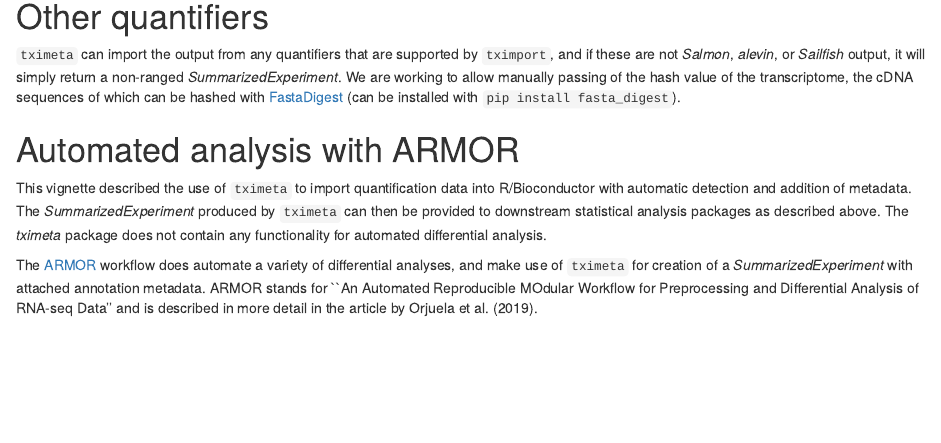
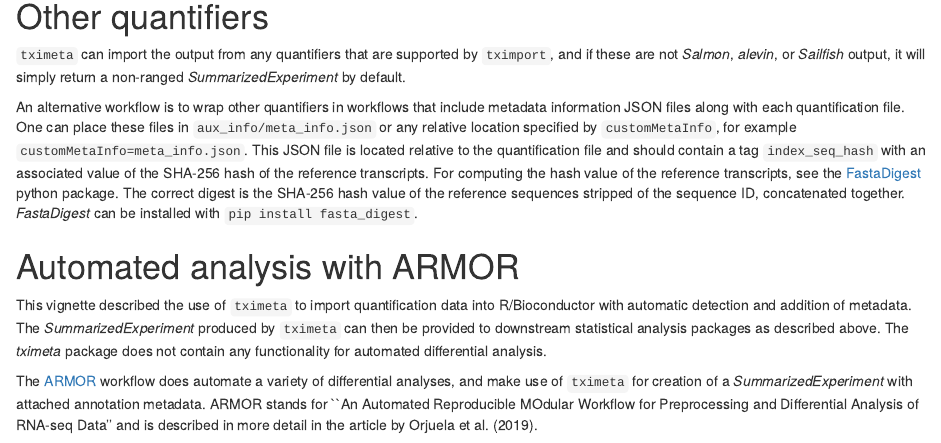
Before and after one commit to thelovelab/tximeta, an R Markdown document (vignettes/tximeta.Rmd): the page in a window 1100 px wide, from 10780 px down. Rendered offline with R 4.5, knitr and Pandoc, with nearby package versions; some code elsewhere in the file could not run offline.

Commit message:
add customMetaInfo argument

```diff
--- a/R/tximeta.R
+++ b/R/tximeta.R
@@ -186,7 +194,9 @@
                     skipMeta=FALSE,
                     skipSeqinfo=FALSE,
                     useHub=TRUE,
-                    cleanDuplicateTxps=FALSE, ...) {
+                    cleanDuplicateTxps=FALSE,
+                    customMetaInfo=NULL,
+                    ...) {
 
   if (is(coldata, "vector")) {
     coldata <- data.frame(files=coldata, names=seq_along(coldata))
@@ -214,7 +224,11 @@
 
   metadata <- list(tximetaInfo=tximetaInfo)
 
-  if (!type %in% c("salmon","sailfish","alevin") | skipMeta) {
+  skipMetaLogic <- skipMeta |
+    ( !type %in% c("salmon","sailfish","alevin") &
+      is.null(customMetaInfo) )
+
+  if (skipMetaLogic) {
     txi <- tximport(files, type=type, txOut=txOut, ...)
     metadata$countsFromAbundance <- txi$countsFromAbundance
     se <- makeUnrangedSE(txi, coldata, metadata)
@@ -225,10 +239,12 @@
   }
 
   if (type == "alevin") {
-    metaInfo <- list(getMetaInfo(dirname(files)))
+    metaInfo <- list(getMetaInfo(dirname(files),
+                                 customMetaInfo=customMetaInfo))
   } else {
     # get quantifier metadata from JSON files within quant dirs
-    metaInfo <- lapply(files, getMetaInfo)
+    metaInfo <- lapply(files, getMetaInfo,
+                       customMetaInfo=customMetaInfo)
   }
 
   # Salmon's SHA-256 hash of the index is called "index_seq_hash" in the meta_info.json file
@@ -423,8 +439,10 @@
 }
 
 # read metadata files from Salmon directory
-getMetaInfo <- function(file) {
+# customMetaInfo = path of the custom metadata info file
+getMetaInfo <- function(file, customMetaInfo=NULL) {
   dir <- dirname(file)
+  if (is.null(customMetaInfo)) {
     auxDir <- "aux_info" # the default auxiliary information location
     if (!file.exists(file.path(dir, auxDir))) {
       # just in case this was changed...
--- a/vignettes/tximeta.Rmd
+++ b/vignettes/tximeta.Rmd
@@ -639,11 +639,22 @@
 `tximeta` can import the output from any quantifiers that are
 supported by `tximport`, and if these are not *Salmon*, *alevin*, or
 *Sailfish* output, it will simply return a non-ranged
-*SummarizedExperiment*.
-We are working to allow manually passing of the hash value of the
-transcriptome, the cDNA sequences of which can be hashed with
-[FastaDigest](https://github.com/COMBINE-lab/FastaDigest)
-(can be installed with `pip install fasta_digest`).
+*SummarizedExperiment* by default.
+
+An alternative workflow is to wrap other quantifiers in workflows
+that include metadata information JSON files along with each
+quantification file. One can place these files in
+`aux_info/meta_info.json` or any relative location specified by
+`customMetaInfo`, for example `customMetaInfo=meta_info.json`. This
+JSON file is located relative to the quantification file and should
+contain a tag `index_seq_hash` with an associated value of the SHA-256
+hash of the reference transcripts. For computing the hash value of the
+reference transcripts, see the
+[FastaDigest](https://github.com/COMBINE-lab/FastaDigest) python
+package. The correct digest is the SHA-256 hash value of the reference
+sequences stripped of the sequence ID, concatenated
+together. *FastaDigest* can be installed with
+`pip install fasta_digest`.
 
 # Automated analysis with ARMOR
 
```
Also changed, not shown: R/tximeta.R (11 more changed lines), 4 other files. Lines whose indentation alone changed are shown as unchanged.
